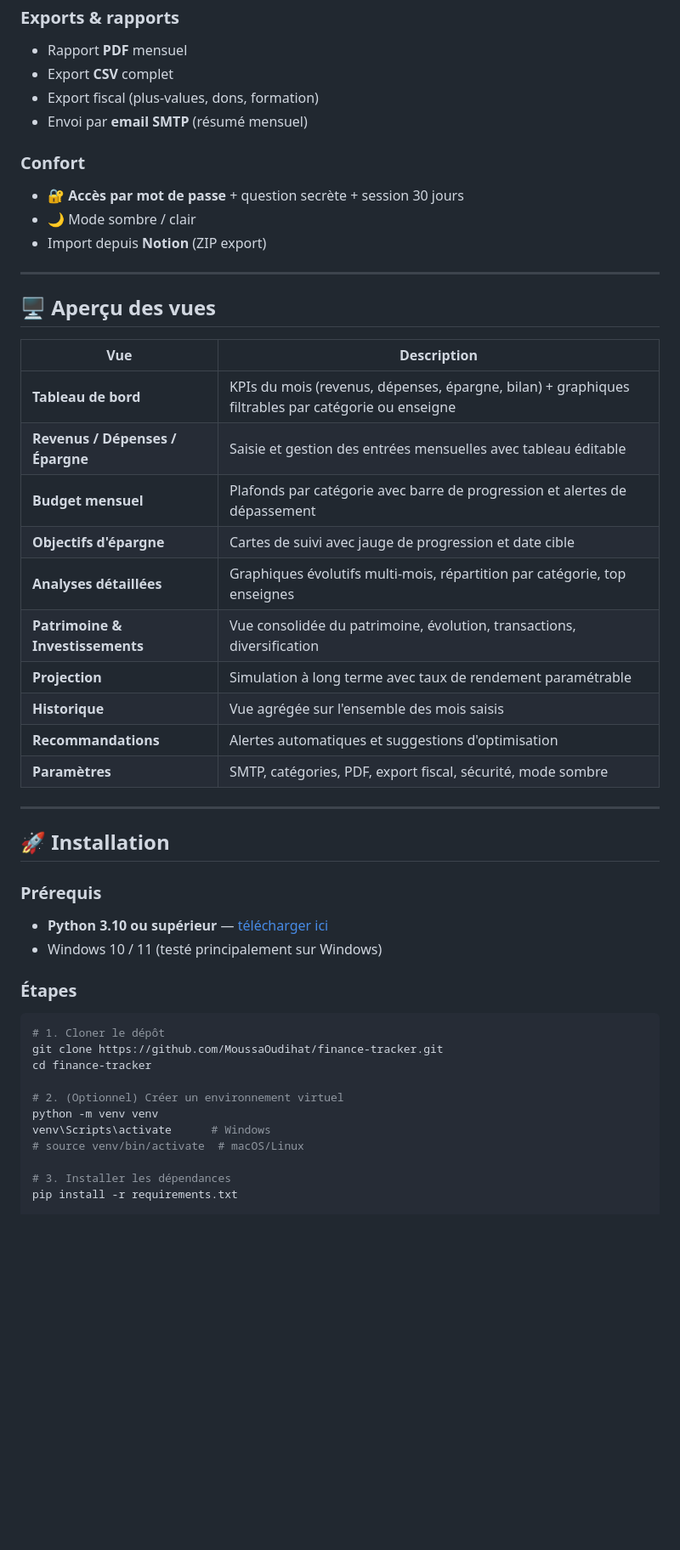
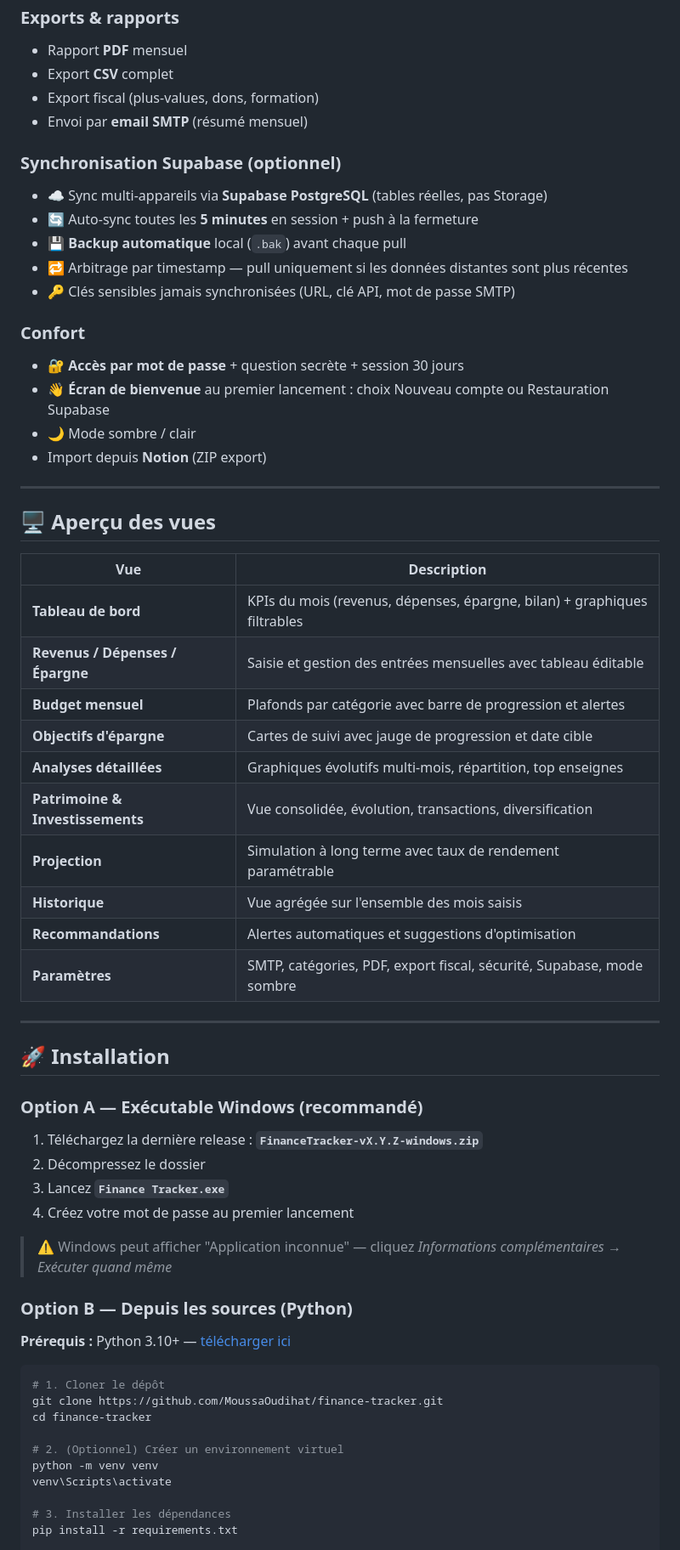
Before and after one commit to MoussaOudihat/finance-tracker, a Markdown page: README.md, the part around one of its changes. Shown at 85% size. Rendered like a GitHub page; blank space fills up the shorter version.

````diff
--- a/README.md
+++ b/README.md
@@ -43,8 +45,16 @@ Aucun cloud, aucun abonnement, aucune inscription. Vos données restent sur votr
 - Export fiscal (plus-values, dons, formation)
 - Envoi par **email SMTP** (résumé mensuel)
 
+### Synchronisation Supabase (optionnel)
+- ☁️ Sync multi-appareils via **Supabase PostgreSQL** (tables réelles, pas Storage)
+- 🔄 Auto-sync toutes les **5 minutes** en session + push à la fermeture
+- 💾 **Backup automatique** local (`.bak`) avant chaque pull
+- 🔁 Arbitrage par timestamp — pull uniquement si les données distantes sont plus récentes
+- 🔑 Clés sensibles jamais synchronisées (URL, clé API, mot de passe SMTP)
+
 ### Confort
 - 🔐 **Accès par mot de passe** + question secrète + session 30 jours
+- 👋 **Écran de bienvenue** au premier lancement : choix Nouveau compte ou Restauration Supabase
 - 🌙 Mode sombre / clair
 - Import depuis **Notion** (ZIP export)
 
@@ -54,26 +64,33 @@ Aucun cloud, aucun abonnement, aucune inscription. Vos données restent sur votr
 
 | Vue | Description |
 |-----|-------------|
-| **Tableau de bord** | KPIs du mois (revenus, dépenses, épargne, bilan) + graphiques filtrables par catégorie ou enseigne |
+| **Tableau de bord** | KPIs du mois (revenus, dépenses, épargne, bilan) + graphiques filtrables |
 | **Revenus / Dépenses / Épargne** | Saisie et gestion des entrées mensuelles avec tableau éditable |
-| **Budget mensuel** | Plafonds par catégorie avec barre de progression et alertes de dépassement |
+| **Budget mensuel** | Plafonds par catégorie avec barre de progression et alertes |
 | **Objectifs d'épargne** | Cartes de suivi avec jauge de progression et date cible |
-| **Analyses détaillées** | Graphiques évolutifs multi-mois, répartition par catégorie, top enseignes |
-| **Patrimoine & Investissements** | Vue consolidée du patrimoine, évolution, transactions, diversification |
+| **Analyses détaillées** | Graphiques évolutifs multi-mois, répartition, top enseignes |
+| **Patrimoine & Investissements** | Vue consolidée, évolution, transactions, diversification |
 | **Projection** | Simulation à long terme avec taux de rendement paramétrable |
 | **Historique** | Vue agrégée sur l'ensemble des mois saisis |
 | **Recommandations** | Alertes automatiques et suggestions d'optimisation |
-| **Paramètres** | SMTP, catégories, PDF, export fiscal, sécurité, mode sombre |
+| **Paramètres** | SMTP, catégories, PDF, export fiscal, sécurité, Supabase, mode sombre |
 
 ---
 
 ## 🚀 Installation
 
-### Prérequis
-- **Python 3.10 ou supérieur** — [télécharger ici](https://www.python.org/downloads/)
-- Windows 10 / 11 (testé principalement sur Windows)
+### Option A — Exécutable Windows (recommandé)
 
-### Étapes
+1. Téléchargez la dernière release : **`FinanceTracker-vX.Y.Z-windows.zip`**
+2. Décompressez le dossier
+3. Lancez **`Finance Tracker.exe`**
+4. Créez votre mot de passe au premier lancement
+
+> ⚠️ Windows peut afficher "Application inconnue" — cliquez *Informations complémentaires* → *Exécuter quand même*
+
+### Option B — Depuis les sources (Python)
+
+**Prérequis :** Python 3.10+ — [télécharger ici](https://www.python.org/downloads/)
 
 ```bash
 # 1. Cloner le dépôt
@@ -82,8 +99,7 @@ cd finance-tracker
 
 # 2. (Optionnel) Créer un environnement virtuel
 python -m venv venv
-venv\Scripts\activate      # Windows
-# source venv/bin/activate  # macOS/Linux
+venv\Scripts\activate
 
 # 3. Installer les dépendances
 pip install -r requirements.txt
````
Also changed, not shown: other parts of README.md (+53 -39 lines).
